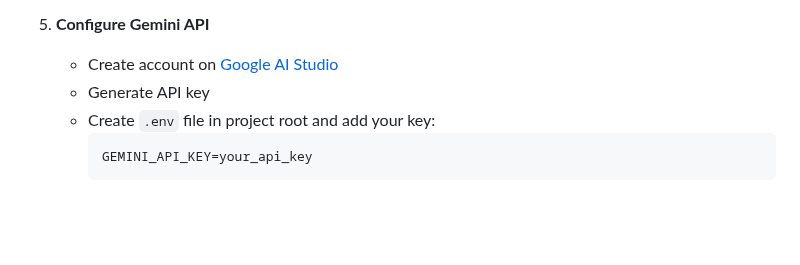
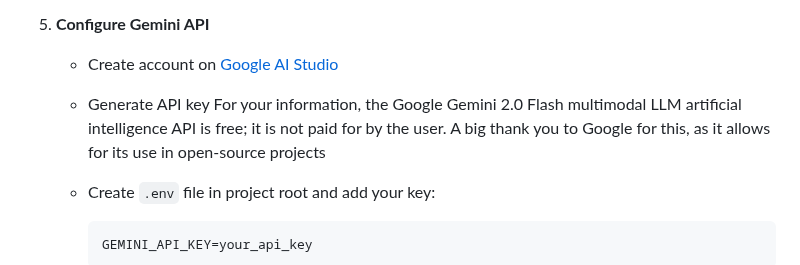
Before and after one commit to future-tech-artifficial-intelligence/AGI-concept-api-google-gemini-2.0-flash-english-version, a Markdown page: README.md, the part around the change. Rendered like a GitHub page; blank space fills up the shorter version.

````diff
--- a/README.md
+++ b/README.md
@@ -374,7 +374,9 @@ For installation assistance, you can use Claude 3.5 Sonnet in agent mode (availa
 
 5. **Configure Gemini API**
    - Create account on [Google AI Studio](https://makersuite.google.com/app/apikey)
-   - Generate API key
+   - Generate API key For your information, the Google Gemini 2.0 Flash multimodal LLM artificial intelligence API is free; it is not paid for by the user. A big thank you to Google for this, as it allows for its use in open-source projects
+
+
    - Create `.env` file in project root and add your key:
      ```
      GEMINI_API_KEY=your_api_key
````
